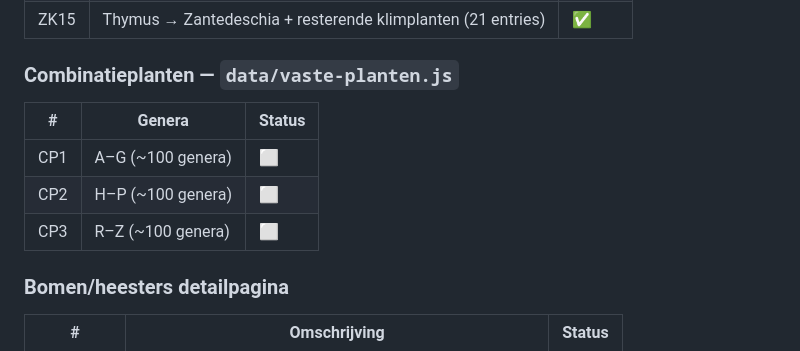
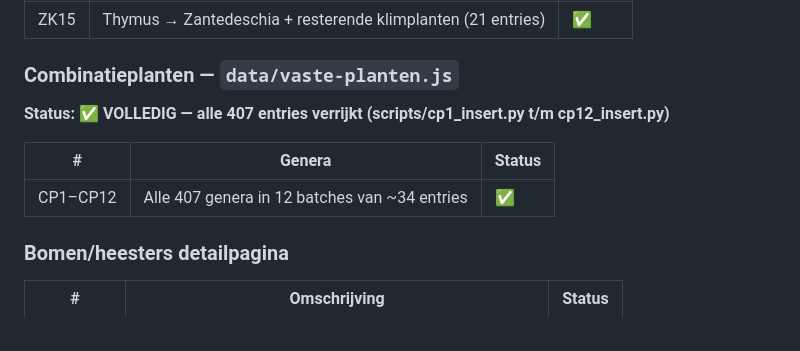
Before and after one commit to worami/Flowers, a Markdown page: CLAUDE.md, the part around the change. Drawn GitHub-style.

Commit message:
Update CLAUDE.md: combinatieplanten volledig afgerond
https://claude.ai/code/session_015fCMisopce92D3EDBWDQrD

```diff
--- a/CLAUDE.md
+++ b/CLAUDE.md
@@ -445,11 +445,12 @@ De PLANTS-array in `data/bomen-heesters.js` is nog niet compleet. Op basis van h
 | ZK15 | Thymus → Zantedeschia + resterende klimplanten (21 entries) | ✅ |
 
 ### Combinatieplanten — `data/vaste-planten.js`
+
+**Status: ✅ VOLLEDIG — alle 407 entries verrijkt (scripts/cp1_insert.py t/m cp12_insert.py)**
+
 | # | Genera | Status |
 |---|---|---|
-| CP1 | A–G (~100 genera) | ⬜ |
-| CP2 | H–P (~100 genera) | ⬜ |
-| CP3 | R–Z (~100 genera) | ⬜ |
+| CP1–CP12 | Alle 407 genera in 12 batches van ~34 entries | ✅ |
 
 ### Bomen/heesters detailpagina
 | # | Omschrijving | Status |
```
